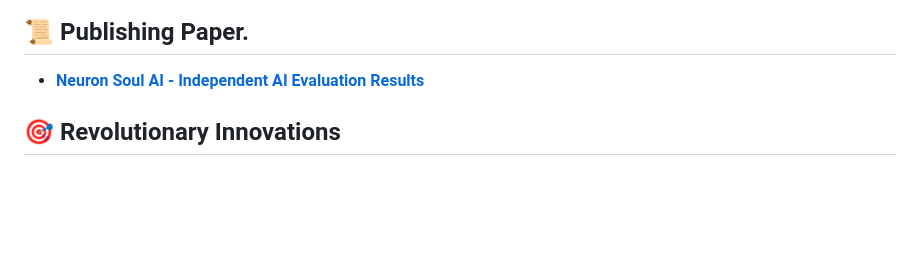
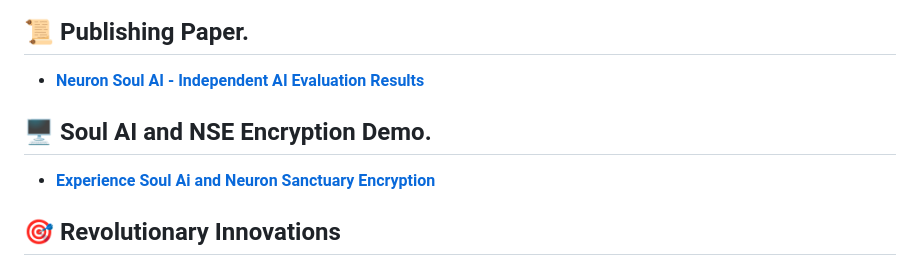
Before and after one commit to Neuron-Soul-AI/Neuron-Soul-AI, a Markdown page: README.md, the part around the change. Drawn GitHub-style; blank space fills up the shorter version.

```diff
--- a/README.md
+++ b/README.md
@@ -33,6 +33,9 @@ This isn't just another AI model. It's a **revolutionary framework** for artific
 ## 📜 **Publishing Paper.**
 
 - **[Neuron Soul AI - Independent AI Evaluation Results](https://github.com/Neuron-Soul-AI/Neuron-Soul-AI/blob/main/06%20-%20PUBLISHING/Academic%20Papers/Neuron%20Soul%20AI%20-%20A%20Comprehensive%20Framework%20for%20Artificial%20Consciousness.pdf)**
+
+## 🖥 **Soul AI and NSE Encryption Demo.**
+- **[Experience Soul Ai and Neuron Sanctuary Encryption](https://neuron-soul-ai.github.io/Neuron-Soul-AI)**
 
 ## 🎯 **Revolutionary Innovations**
 
```
